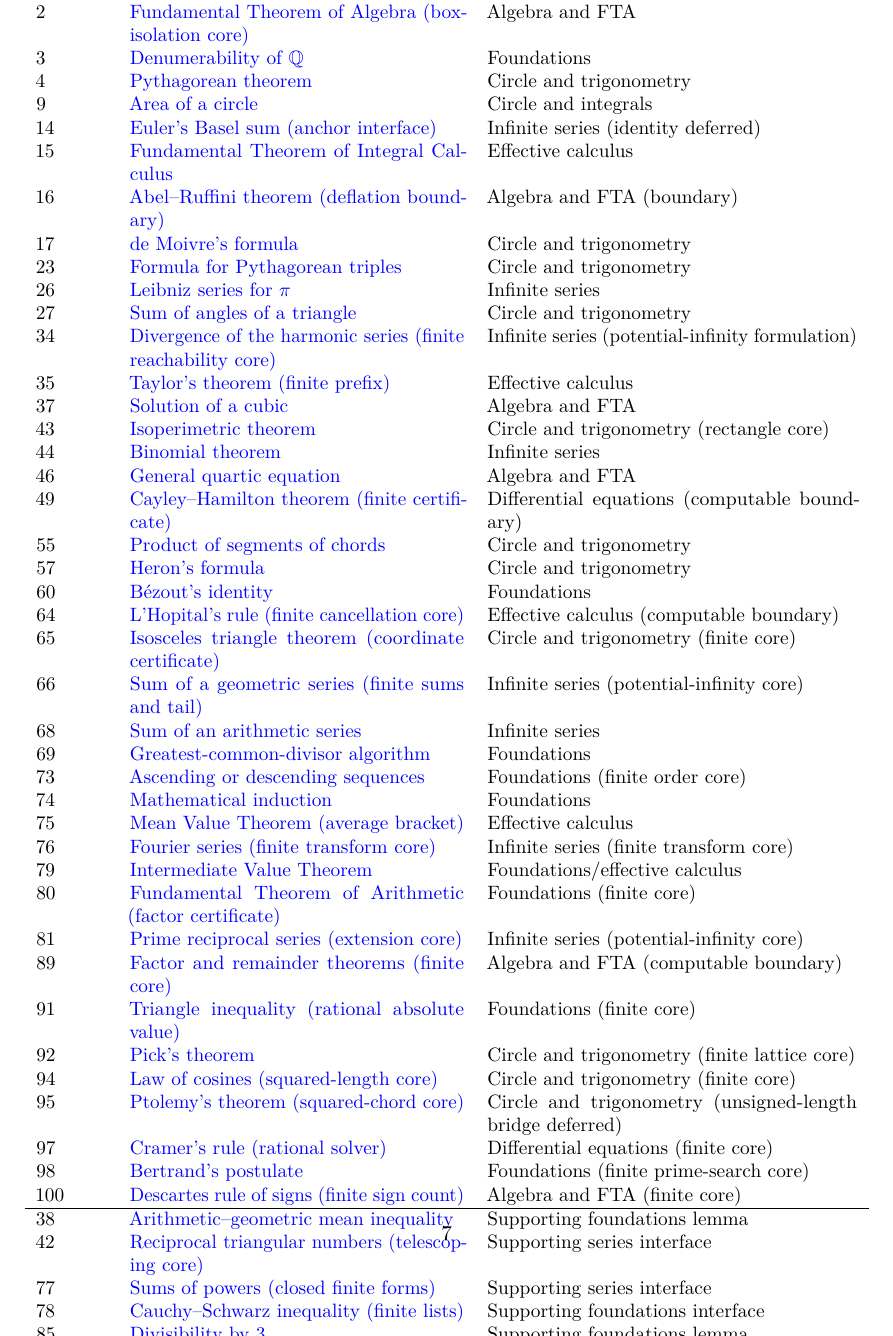
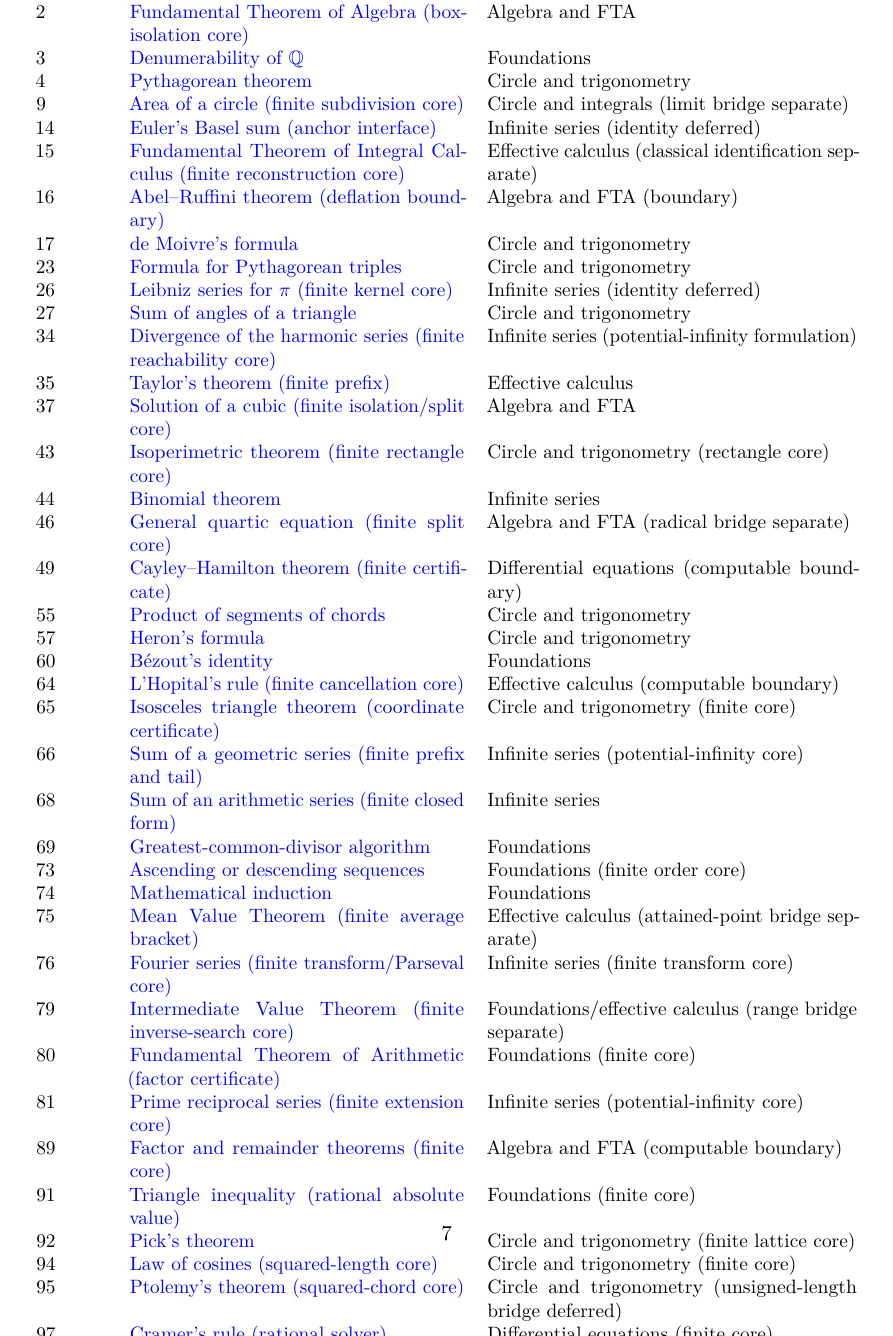
Before and after one commit to liuyao12/computable-analysis, a LaTeX thesis (blueprint/src/web.tex, which reads blueprint/src/content.tex): part of page 8 of 41, cut so that both start at the same text. Compiled offline with pdfLaTeX.

Commit message:
Clarify theorem-list finite cores

```diff
--- a/blueprint/src/content.tex
+++ b/blueprint/src/content.tex
@@ -55,34 +55,34 @@ deferred.
   & Foundations\\
 4 & \benchmarklink{ch-rational-circle-trigonometry}{thm:rational-circle-pythagorean}{Pythagorean theorem}
   & Circle and trigonometry\\
-9 & \benchmarklink{ch-rational-circle-trigonometry}{thm:geometric-pi-validity}{Area of a circle}
-  & Circle and integrals\\
+9 & \benchmarklink{ch-rational-circle-trigonometry}{thm:geometric-pi-validity}{Area of a circle (finite subdivision core)}
+  & Circle and integrals (limit bridge separate)\\
 14 & \benchmarklink{ch-infinite-series}{thm:shared-rational-anchor}{Euler's Basel sum (anchor interface)}
   & Infinite series (identity deferred)\\
-15 & \benchmarklink{ch-effective-calculus}{thm:convex-ftc}{Fundamental Theorem of Integral Calculus}
-  & Effective calculus\\
+15 & \benchmarklink{ch-effective-calculus}{thm:convex-ftc}{Fundamental Theorem of Integral Calculus (finite reconstruction core)}
+  & Effective calculus (classical identification separate)\\
 16 & \benchmarklink{ch-algebra-fta}{thm:finite-deflation-soundness}{Abel--Ruffini theorem (deflation boundary)}
   & Algebra and FTA (boundary)\\
 17 & \benchmarklink{ch-rational-circle-trigonometry}{thm:finite-quarter-turn}{de Moivre's formula}
   & Circle and trigonometry\\
 23 & \benchmarklink{ch-rational-circle-trigonometry}{thm:rational-circle-pythagorean}{Formula for Pythagorean triples}
   & Circle and trigonometry\\
-26 & \benchmarklink{ch-infinite-series}{thm:leibniz-arctan}{Leibniz series for \(\pi\)}
-  & Infinite series\\
+26 & \benchmarklink{ch-infinite-series}{thm:leibniz-arctan}{Leibniz series for \(\pi\) (finite kernel core)}
+  & Infinite series (identity deferred)\\
 27 & \benchmarklink{ch-rational-circle-trigonometry}{thm:rational-triangle-orientation}{Sum of angles of a triangle}
   & Circle and trigonometry\\
 34 & \benchmarklink{ch-infinite-series}{thm:harmonic-dyadic-lower-bound}{Divergence of the harmonic series (finite reachability core)}
   & Infinite series (potential-infinity formulation)\\
 35 & \benchmarklink{ch-effective-calculus}{thm:finite-taylor-ftc-prefix}{Taylor's theorem (finite prefix)}
   & Effective calculus\\
-37 & \benchmarklink{ch-algebra-fta}{thm:rational-cubic-roots}{Solution of a cubic}
+37 & \benchmarklink{ch-algebra-fta}{thm:rational-cubic-roots}{Solution of a cubic (finite isolation/split core)}
   & Algebra and FTA\\
-43 & \benchmarklink{ch-rational-circle-trigonometry}{thm:finite-rectangle-isoperimetric}{Isoperimetric theorem}
+43 & \benchmarklink{ch-rational-circle-trigonometry}{thm:finite-rectangle-isoperimetric}{Isoperimetric theorem (finite rectangle core)}
   & Circle and trigonometry (rectangle core)\\
 44 & \benchmarklink{ch-foundations}{thm:finite-counting-recurrences}{Binomial theorem}
   & Infinite series\\
-46 & \benchmarklink{ch-algebra-fta}{thm:rational-quartic-roots}{General quartic equation}
-  & Algebra and FTA\\
+46 & \benchmarklink{ch-algebra-fta}{thm:rational-quartic-roots}{General quartic equation (finite split core)}
+  & Algebra and FTA (radical bridge separate)\\
 49 & \benchmarklink{ch-differential-equations}{thm:finite-cayley-hamilton-boundary}{Cayley--Hamilton theorem (finite certificate)}
   & Differential equations (computable boundary)\\
 55 & \benchmarklink{ch-rational-circle-trigonometry}{thm:rational-chord-power}{Product of segments of chords}
@@ -95,9 +95,9 @@ deferred.
   & Effective calculus (computable boundary)\\
 65 & \benchmarklink{ch-rational-circle-trigonometry}{thm:finite-isosceles-interface}{Isosceles triangle theorem (coordinate certificate)}
   & Circle and trigonometry (finite core)\\
-66 & \benchmarklink{ch-infinite-series}{thm:finite-geometric-series-interface}{Sum of a geometric series (finite sums and tail)}
+66 & \benchmarklink{ch-infinite-series}{thm:finite-geometric-series-interface}{Sum of a geometric series (finite prefix and tail)}
   & Infinite series (potential-infinity core)\\
-68 & \benchmarklink{ch-infinite-series}{thm:arithmetic-series-sum}{Sum of an arithmetic series}
+68 & \benchmarklink{ch-infinite-series}{thm:arithmetic-series-sum}{Sum of an arithmetic series (finite closed form)}
   & Infinite series\\
 69 & \benchmarklink{ch-foundations}{thm:euclidean-gcd}{Greatest-common-divisor algorithm}
   & Foundations\\
@@ -105,15 +105,15 @@ deferred.
   & Foundations (finite order core)\\
 74 & \benchmarklink{ch-foundations}{thm:nat-induction-schema}{Mathematical induction}
   & Foundations\\
-75 & \benchmarklink{ch-effective-calculus}{thm:finite-quadrature-mean-value}{Mean Value Theorem (average bracket)}
-  & Effective calculus\\
-76 & \benchmarklink{ch-infinite-series}{thm:finite-fourier-interface}{Fourier series (finite transform core)}
+75 & \benchmarklink{ch-effective-calculus}{thm:finite-quadrature-mean-value}{Mean Value Theorem (finite average bracket)}
+  & Effective calculus (attained-point bridge separate)\\
+76 & \benchmarklink{ch-infinite-series}{thm:finite-fourier-interface}{Fourier series (finite transform/Parseval core)}
   & Infinite series (finite transform core)\\
-79 & \benchmarklink{ch-foundations}{thm:constructive-inverse-function}{Intermediate Value Theorem}
-  & Foundations/effective calculus\\
+79 & \benchmarklink{ch-foundations}{thm:constructive-inverse-function}{Intermediate Value Theorem (finite inverse-search core)}
+  & Foundations/effective calculus (range bridge separate)\\
 80 & \benchmarklink{ch-foundations}{thm:finite-fta-factorization}{Fundamental Theorem of Arithmetic (factor certificate)}
   & Foundations (finite core)\\
-81 & \benchmarklink{ch-infinite-series}{thm:finite-prime-reciprocal-interface}{Prime reciprocal series (extension core)}
+81 & \benchmarklink{ch-infinite-series}{thm:finite-prime-reciprocal-interface}{Prime reciprocal series (finite extension core)}
   & Infinite series (potential-infinity core)\\
 89 & \benchmarklink{ch-algebra-fta}{thm:finite-factor-remainder-interface}{Factor and remainder theorems (finite core)}
   & Algebra and FTA (computable boundary)\\
@@ -142,8 +142,8 @@ deferred.
   & Supporting foundations interface\\
 85 & \benchmarklink{ch-foundations}{thm:three-digit-divisibility}{Divisibility by 3}
   & Supporting foundations lemma\\
-90 & \benchmarklink{ch-infinite-series}{thm:finite-stirling-certificate}{Stirling's formula (bounded ratio certificate)}
-  & Supporting series boundary\\
+90 & \benchmarklink{ch-infinite-series}{thm:finite-stirling-certificate}{Stirling's formula (finite bounded-ratio core)}
+  & Supporting series (asymptotic bridge separate)\\
 \end{tabular}
 \end{center}
 
```
